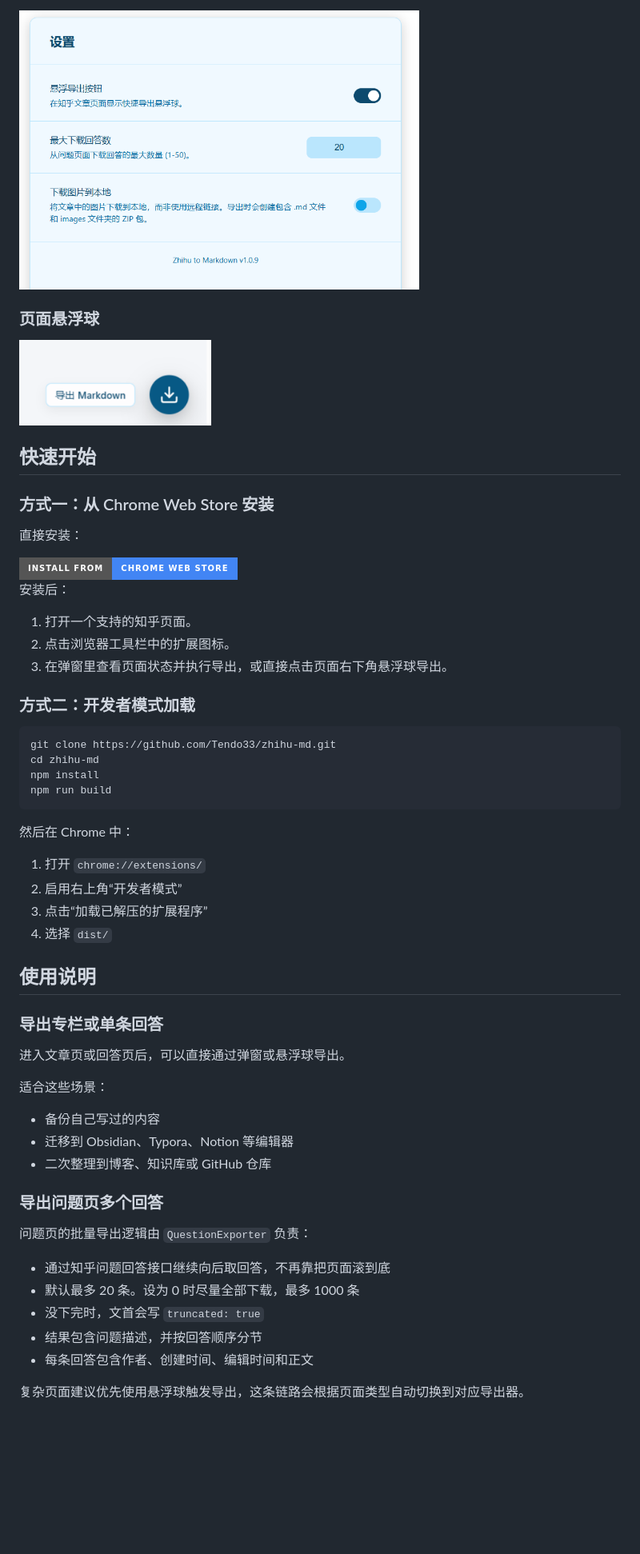
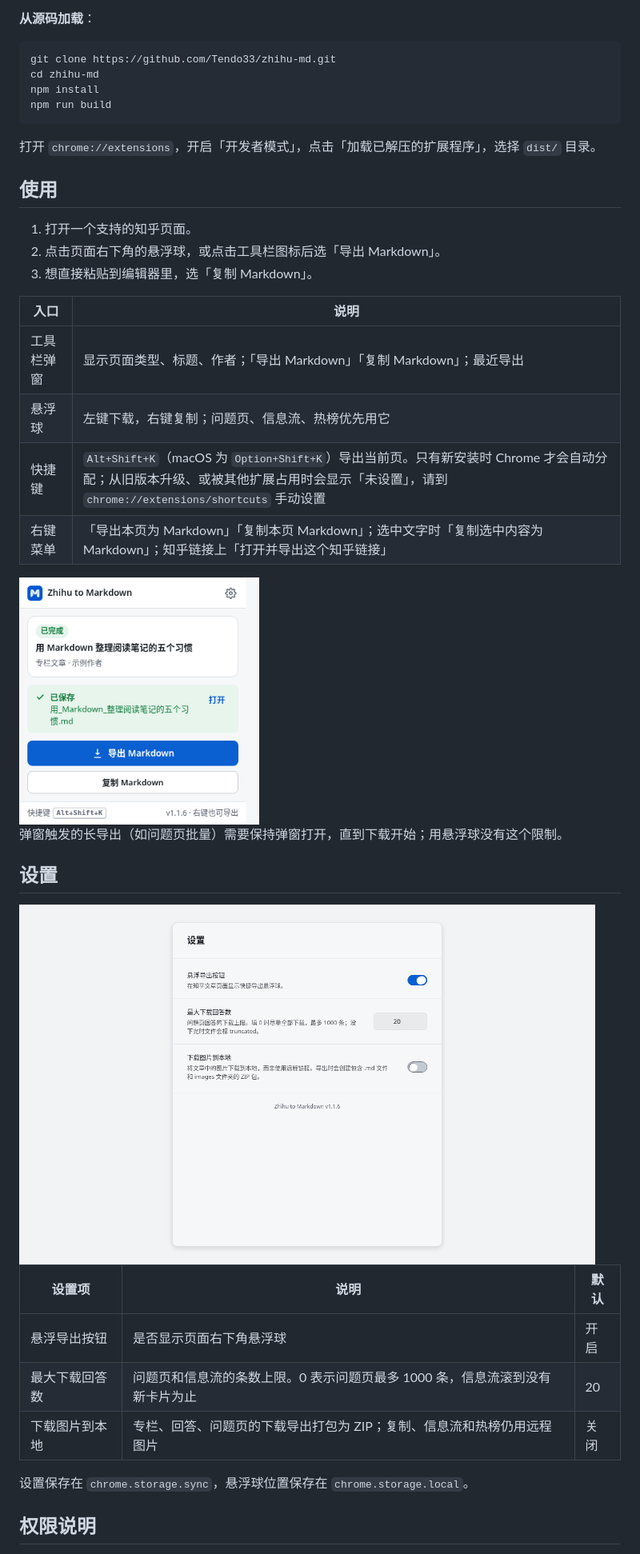
Before and after one commit to Tendo33/zhihu-md, a Markdown page: README.md, the part around the change printed below. Shown: that part at 80% size. Drawn GitHub-style; pictures changed too: docs/screenshots/options.png (added), docs/screenshots/popup.png (added); badges without logos; blank space fills up the shorter version.

````diff
--- a/README.md
+++ b/README.md
@@ -93,26 +56,4 @@
-<img src="assets/options.png" alt="Options Screenshot" width="500">
-
-### 页面悬浮球
-
-<img src="assets/floating-ball.png" alt="Floating Ball Screenshot" width="240">
-
-## 快速开始
-
-### 方式一：从 Chrome Web Store 安装
-
-直接安装：
-
-<a href="https://chromewebstore.google.com/detail/zhihu-md/heeilejdelmogpbnbbhdokgfabmhkenh?authuser=0&hl=zh-CN">
-  <img src="https://img.shields.io/badge/Install%20from-Chrome%20Web%20Store-4285F4?style=for-the-badge&logo=googlechrome&logoColor=white" alt="Install from Chrome Web Store">
-</a>
-
-安装后：
-
-1. 打开一个支持的知乎页面。
-2. 点击浏览器工具栏中的扩展图标。
-3. 在弹窗里查看页面状态并执行导出，或直接点击页面右下角悬浮球导出。
-
-### 方式二：开发者模式加载
+**从源码加载**：
 
 ```bash
 git clone https://github.com/Tendo33/zhihu-md.git
@@ -121,34 +62,36 @@ npm install
 npm run build
 ```
 
-然后在 Chrome 中：
+打开 `chrome://extensions`，开启「开发者模式」，点击「加载已解压的扩展程序」，选择 `dist/` 目录。
 
-1. 打开 `chrome://extensions/`
-2. 启用右上角“开发者模式”
-3. 点击“加载已解压的扩展程序”
-4. 选择 `dist/`
+## 使用
 
-## 使用说明
+1. 打开一个支持的知乎页面。
+2. 点击页面右下角的悬浮球，或点击工具栏图标后选「导出 Markdown」。
+3. 想直接粘贴到编辑器里，选「复制 Markdown」。
 
-### 导出专栏或单条回答
+| 入口 | 说明 |
+| --- | --- |
+| 工具栏弹窗 | 显示页面类型、标题、作者；「导出 Markdown」「复制 Markdown」；最近导出 |
+| 悬浮球 | 左键下载，右键复制；问题页、信息流、热榜优先用它 |
+| 快捷键 | `Alt+Shift+K`（macOS 为 `Option+Shift+K`）导出当前页。只有新安装时 Chrome 才会自动分配；从旧版本升级、或被其他扩展占用时会显示「未设置」，请到 `chrome://extensions/shortcuts` 手动设置 |
+| 右键菜单 | 「导出本页为 Markdown」「复制本页 Markdown」；选中文字时「复制选中内容为 Markdown」；知乎链接上「打开并导出这个知乎链接」 |
 
-进入文章页或回答页后，可以直接通过弹窗或悬浮球导出。
+<img src="docs/screenshots/popup.png" width="300" alt="工具栏弹窗">
 
-适合这些场景：
+弹窗触发的长导出（如问题页批量）需要保持弹窗打开，直到下载开始；用悬浮球没有这个限制。
 
-- 备份自己写过的内容
-- 迁移到 Obsidian、Typora、Notion 等编辑器
-- 二次整理到博客、知识库或 GitHub 仓库
+## 设置
 
-### 导出问题页多个回答
+<img src="docs/screenshots/options.png" width="720" alt="设置页">
 
-问题页的批量导出逻辑由 `QuestionExporter` 负责：
+| 设置项 | 说明 | 默认 |
+| --- | --- | --- |
+| 悬浮导出按钮 | 是否显示页面右下角悬浮球 | 开启 |
+| 最大下载回答数 | 问题页和信息流的条数上限。0 表示问题页最多 1000 条，信息流滚到没有新卡片为止 | 20 |
+| 下载图片到本地 | 专栏、回答、问题页的下载导出打包为 ZIP；复制、信息流和热榜仍用远程图片 | 关闭 |
 
-- 通过知乎问题回答接口继续向后取回答，不再靠把页面滚到底
-- 默认最多 20 条。设为 0 时尽量全部下载，最多 1000 条
-- 没下完时，文首会写 `truncated: true`
-- 结果包含问题描述，并按回答顺序分节
-- 每条回答包含作者、创建时间、编辑时间和正文
+设置保存在 `chrome.storage.sync`，悬浮球位置保存在 `chrome.storage.local`。
 
-复杂页面建议优先使用悬浮球触发导出，这条链路会根据页面类型自动切换到对应导出器。
+## 权限说明
 
````
Also changed, not shown: other parts of README.md (+68 -216 lines), README.en.md (added, +145 -0 lines), docs/screenshots/floating-ball.png (added), docs/screenshots/hero-dark.png (added), docs/screenshots/hero-light.png (added), docs/screenshots/markdown-output.png (added).
